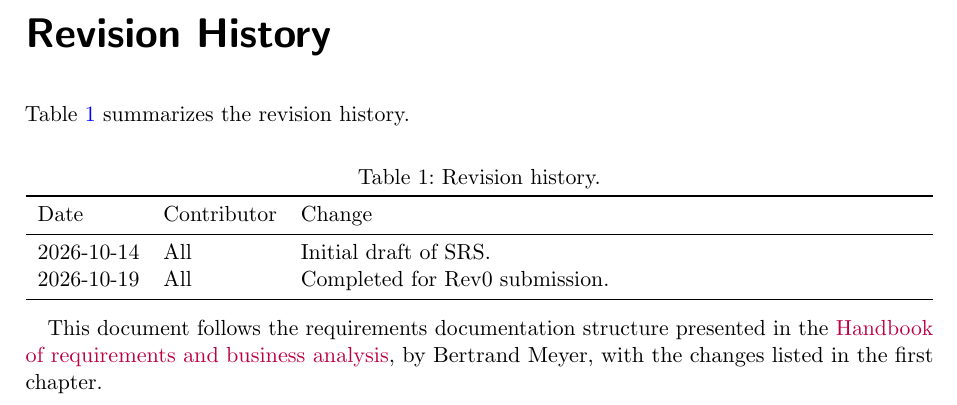
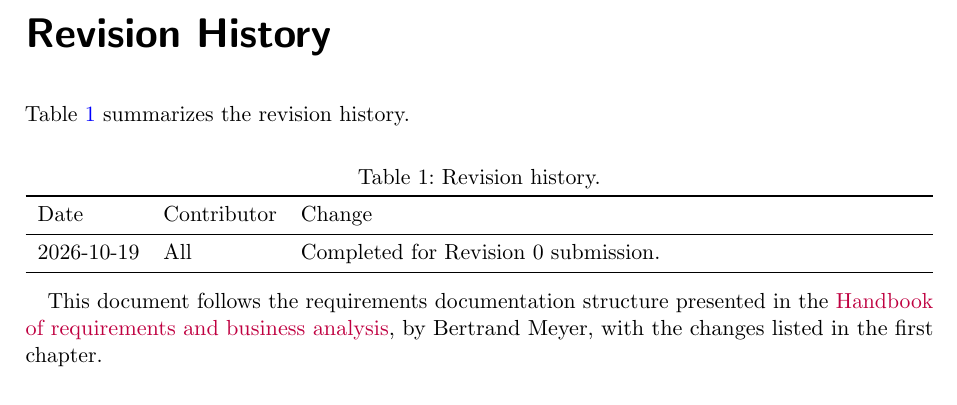
Before and after one commit to NaturalControl/natural-control, a LaTeX document (docs/SRS-Meyer/SRS.tex): part of page 2 of 46, cut so that both start at the same text. Compiled offline with pdfLaTeX.

Commit message:
docs(srs): simplify table

```diff
--- a/docs/SRS-Meyer/SRS.tex
+++ b/docs/SRS-Meyer/SRS.tex
@@ -115,8 +115,7 @@ Table~\ref{tab:srs-revisions} summarizes the revision history.
 \begin{tabularx}{\textwidth}{llX}
 \toprule Date & Contributor & Change\\
 \midrule
-2026-10-14 & All & Initial draft of SRS.\\
-2026-10-19 & All & Completed for Rev0 submission.\\
+2026-10-19 & All & Completed for Revision 0 submission.\\
 \bottomrule
 \end{tabularx}
 \end{minipage}
```
